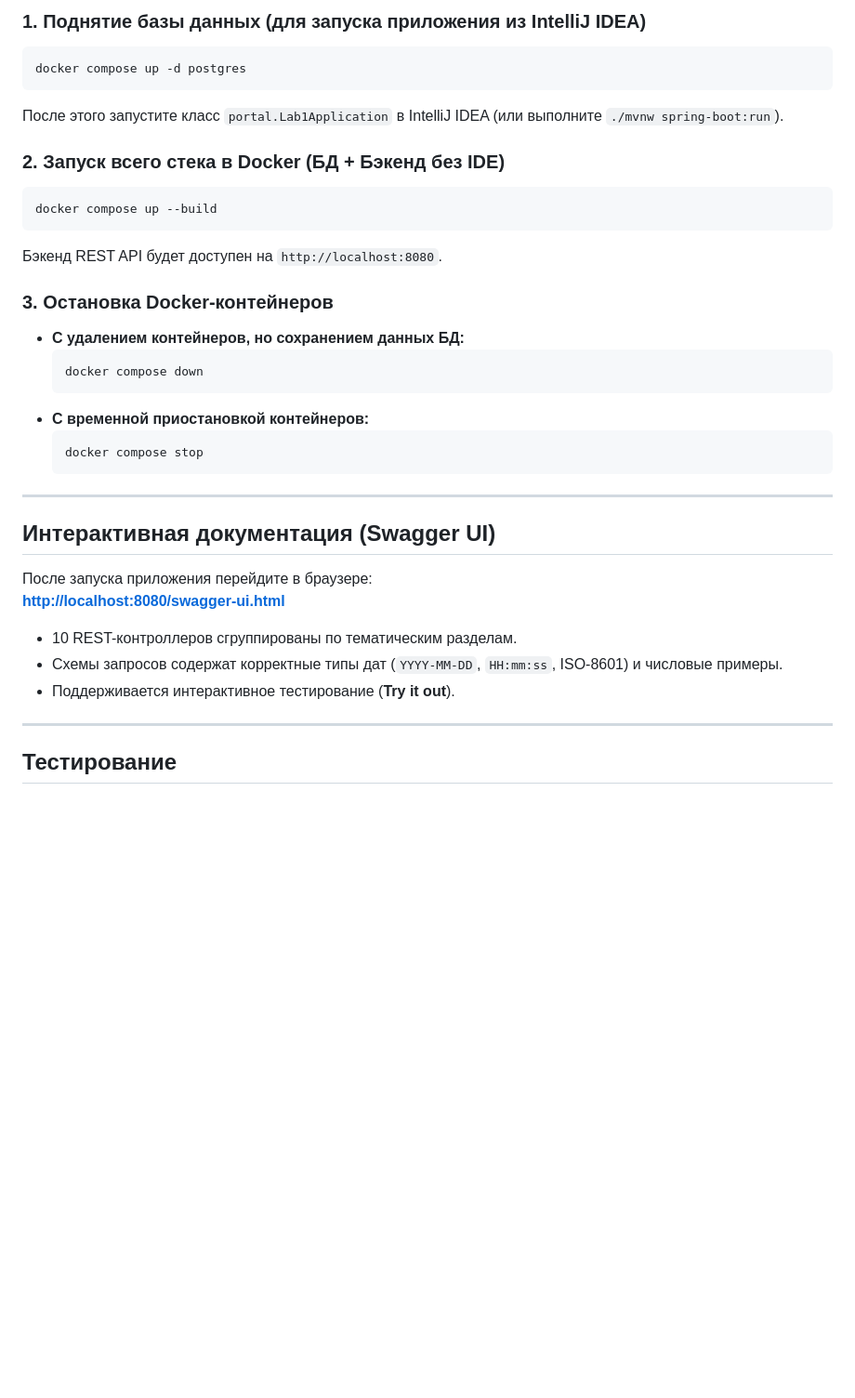
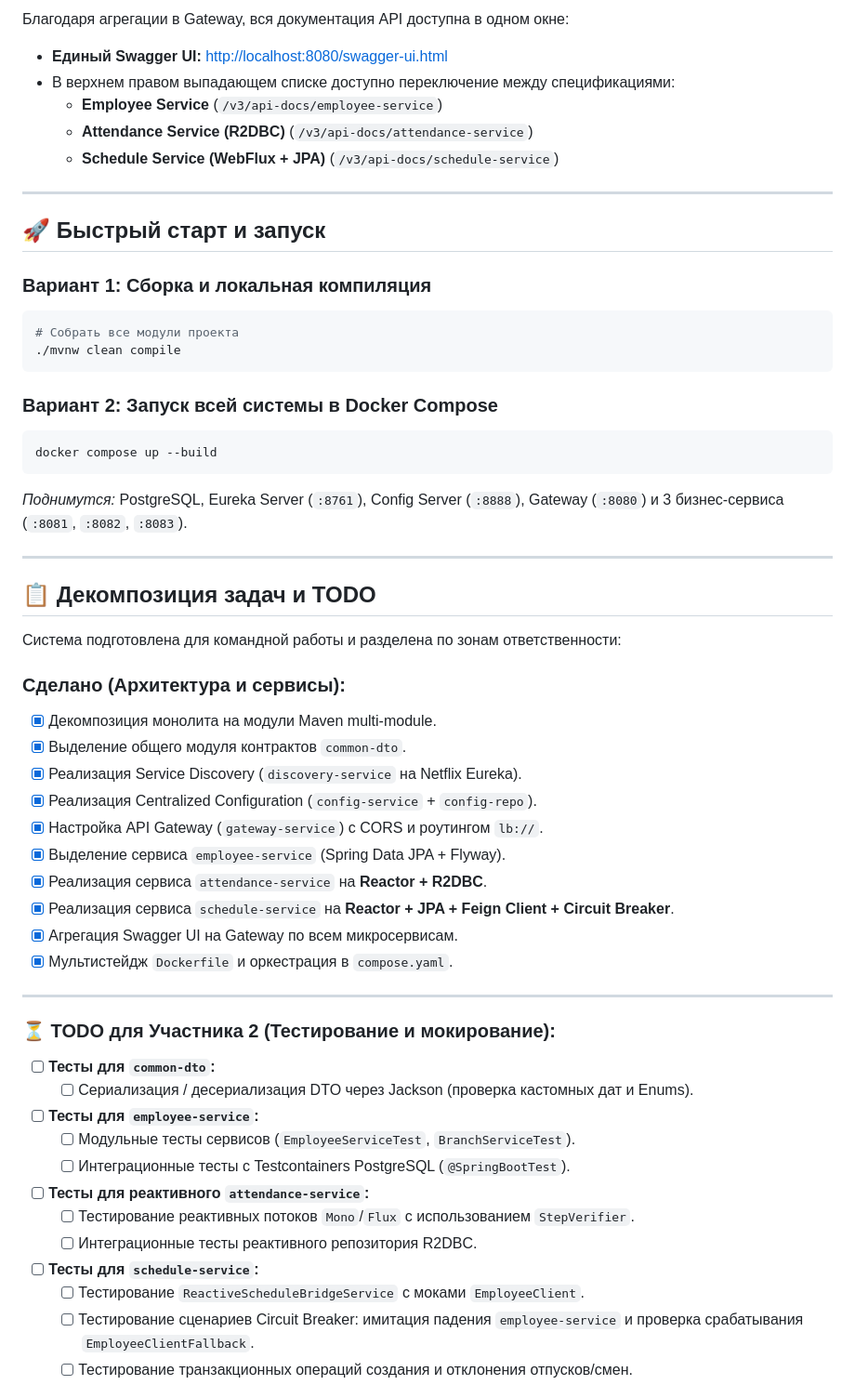
Before and after one commit to Deviantedh/VS_lab2, a Markdown page: README.md, the part around one of its changes. Shown at 93% size. Rendered like a GitHub page; blank space fills up the shorter version.

````diff
--- a/README.md
+++ b/README.md
@@ -135,38 +96,58 @@ src/main/java/portal/
 
-### 1. Поднятие базы данных (для запуска приложения из IntelliJ IDEA)
+Благодаря агрегации в Gateway, вся документация API доступна в одном окне:
+* **Единый Swagger UI:** [http://localhost:8080/swagger-ui.html](http://localhost:8080/swagger-ui.html)
+* В верхнем правом выпадающем списке доступно переключение между спецификациями:
+  * **Employee Service** (`/v3/api-docs/employee-service`)
+  * **Attendance Service (R2DBC)** (`/v3/api-docs/attendance-service`)
+  * **Schedule Service (WebFlux + JPA)** (`/v3/api-docs/schedule-service`)
+
+---
+
+## 🚀 Быстрый старт и запуск
+
+### Вариант 1: Сборка и локальная компиляция
 ```bash
-docker compose up -d postgres
+# Собрать все модули проекта
+./mvnw clean compile
 ```
-После этого запустите класс `portal.Lab1Application` в IntelliJ IDEA (или выполните `./mvnw spring-boot:run`).
 
-### 2. Запуск всего стека в Docker (БД + Бэкенд без IDE)
+### Вариант 2: Запуск всей системы в Docker Compose
 ```bash
 docker compose up --build
 ```
-Бэкенд REST API будет доступен на `http://localhost:8080`.
-
-### 3. Остановка Docker-контейнеров
-* **С удалением контейнеров, но сохранением данных БД:**
-  ```bash
-  docker compose down
-  ```
-* **С временной приостановкой контейнеров:**
-  ```bash
-  docker compose stop
-  ```
+*Поднимутся:* PostgreSQL, Eureka Server (`:8761`), Config Server (`:8888`), Gateway (`:8080`) и 3 бизнес-сервиса (`:8081`, `:8082`, `:8083`).
 
 ---
 
-## Интерактивная документация (Swagger UI)
+## 📋 Декомпозиция задач и TODO
 
-После запуска приложения перейдите в браузере:
-**[http://localhost:8080/swagger-ui.html](http://localhost:8080/swagger-ui.html)**
+Система подготовлена для командной работы и разделена по зонам ответственности:
 
-* 10 REST-контроллеров сгруппированы по тематическим разделам.
-* Схемы запросов содержат корректные типы дат (`YYYY-MM-DD`, `HH:mm:ss`, ISO-8601) и числовые примеры.
-* Поддерживается интерактивное тестирование (**Try it out**).
+###  Сделано (Архитектура и сервисы):
+- [x] Декомпозиция монолита на модули Maven multi-module.
+- [x] Выделение общего модуля контрактов `common-dto`.
+- [x] Реализация Service Discovery (`discovery-service` на Netflix Eureka).
+- [x] Реализация Centralized Configuration (`config-service` + `config-repo`).
+- [x] Настройка API Gateway (`gateway-service`) с CORS и роутингом `lb://`.
+- [x] Выделение сервиса `employee-service` (Spring Data JPA + Flyway).
+- [x] Реализация сервиса `attendance-service` на **Reactor + R2DBC**.
+- [x] Реализация сервиса `schedule-service` на **Reactor + JPA + Feign Client + Circuit Breaker**.
+- [x] Агрегация Swagger UI на Gateway по всем микросервисам.
+- [x] Мультистейдж `Dockerfile` и оркестрация в `compose.yaml`.
 
 ---
 
-## Тестирование
+### ⏳ TODO для Участника 2 (Тестирование и мокирование):
+- [ ] **Тесты для `common-dto`:**
+  - [ ] Сериализация / десериализация DTO через Jackson (проверка кастомных дат и Enums).
+- [ ] **Тесты для `employee-service`:**
+  - [ ] Модульные тесты сервисов (`EmployeeServiceTest`, `BranchServiceTest`).
+  - [ ] Интеграционные тесты с Testcontainers PostgreSQL (`@SpringBootTest`).
+- [ ] **Тесты для реактивного `attendance-service`:**
+  - [ ] Тестирование реактивных потоков `Mono`/`Flux` с использованием `StepVerifier`.
+  - [ ] Интеграционные тесты реактивного репозитория R2DBC.
+- [ ] **Тесты для `schedule-service`:**
+  - [ ] Тестирование `ReactiveScheduleBridgeService` с моками `EmployeeClient`.
+  - [ ] Тестирование сценариев Circuit Breaker: имитация падения `employee-service` и проверка срабатывания `EmployeeClientFallback`.
+  - [ ] Тестирование транзакционных операций создания и отклонения отпусков/смен.
 
````
Also changed, not shown: other parts of README.md (+88 -117 lines).
